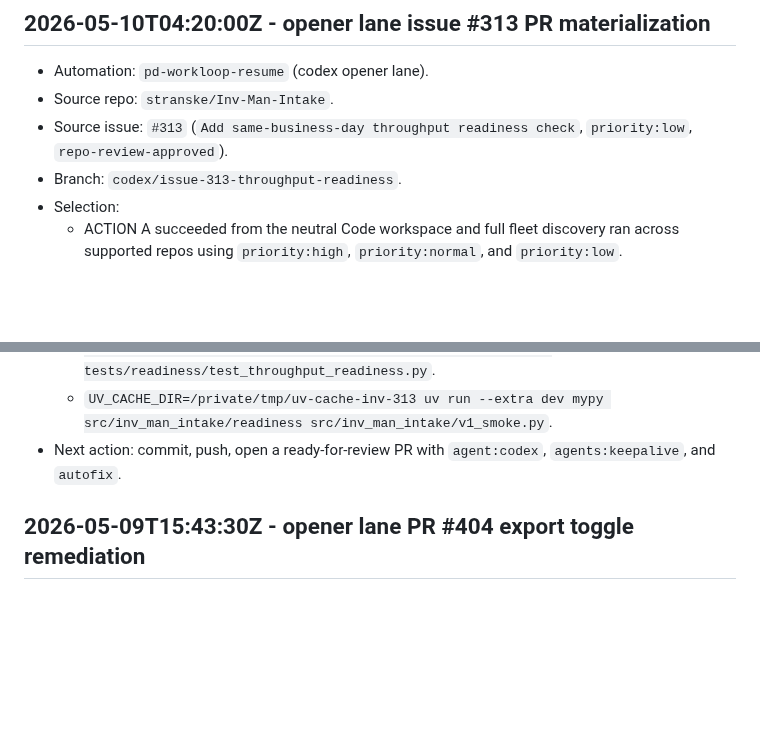
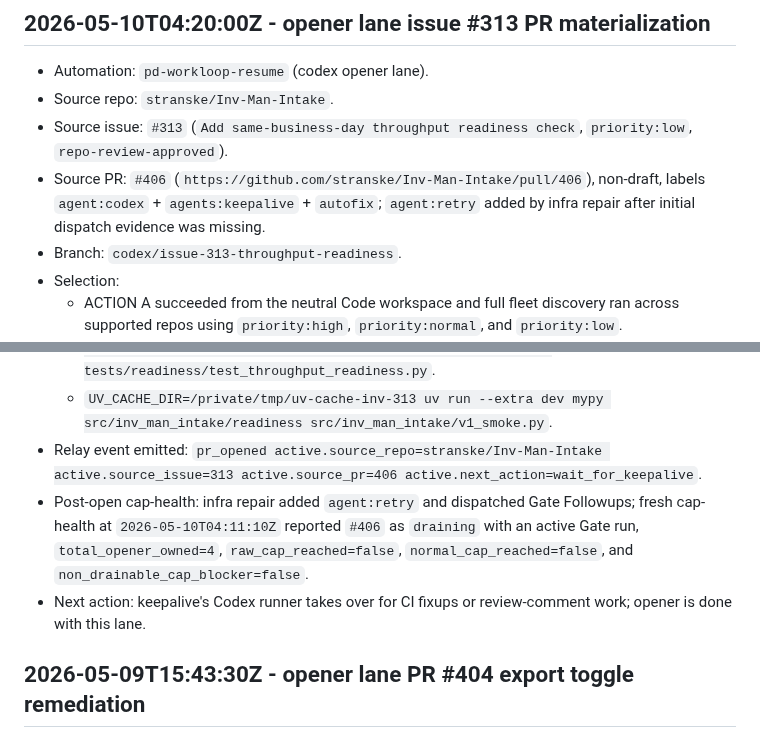
Before and after one commit to stranske/Inv-Man-Intake, a Markdown page: workloop-state.md, 2 parts joined by grey strips. Rendered like a GitHub page; blank space fills up the shorter version.

Commit message:
Record issue 313 opener PR state

```diff
--- a/workloop-state.md
+++ b/workloop-state.md
@@ -5,6 +5,7 @@
 - Automation: `pd-workloop-resume` (codex opener lane).
 - Source repo: `stranske/Inv-Man-Intake`.
 - Source issue: `#313` (`Add same-business-day throughput readiness check`, `priority:low`, `repo-review-approved`).
+- Source PR: `#406` (`https://github.com/stranske/Inv-Man-Intake/pull/406`), non-draft, labels `agent:codex` + `agents:keepalive` + `autofix`; `agent:retry` added by infra repair after initial dispatch evidence was missing.
 - Branch: `codex/issue-313-throughput-readiness`.
 - Selection:
   - ACTION A succeeded from the neutral Code workspace and full fleet discovery ran across supported repos using `priority:high`, `priority:normal`, and `priority:low`.
@@ -22,7 +23,9 @@
   - `UV_CACHE_DIR=/private/tmp/uv-cache-inv-313 uv run --extra dev ruff check src/inv_man_intake/readiness src/inv_man_intake/v1_smoke.py tests/readiness/test_throughput_readiness.py`.
   - `UV_CACHE_DIR=/private/tmp/uv-cache-inv-313 uv run --extra dev black --check src/inv_man_intake/readiness src/inv_man_intake/v1_smoke.py tests/readiness/test_throughput_readiness.py`.
   - `UV_CACHE_DIR=/private/tmp/uv-cache-inv-313 uv run --extra dev mypy src/inv_man_intake/readiness src/inv_man_intake/v1_smoke.py`.
-- Next action: commit, push, open a ready-for-review PR with `agent:codex`, `agents:keepalive`, and `autofix`.
+- Relay event emitted: `pr_opened active.source_repo=stranske/Inv-Man-Intake active.source_issue=313 active.source_pr=406 active.next_action=wait_for_keepalive`.
+- Post-open cap-health: infra repair added `agent:retry` and dispatched Gate Followups; fresh cap-health at `2026-05-10T04:11:10Z` reported `#406` as `draining` with an active Gate run, `total_opener_owned=4`, `raw_cap_reached=false`, `normal_cap_reached=false`, and `non_drainable_cap_blocker=false`.
+- Next action: keepalive's Codex runner takes over for CI fixups or review-comment work; opener is done with this lane.
 
 ## 2026-05-09T15:43:30Z - opener lane PR #404 export toggle remediation
 
```
